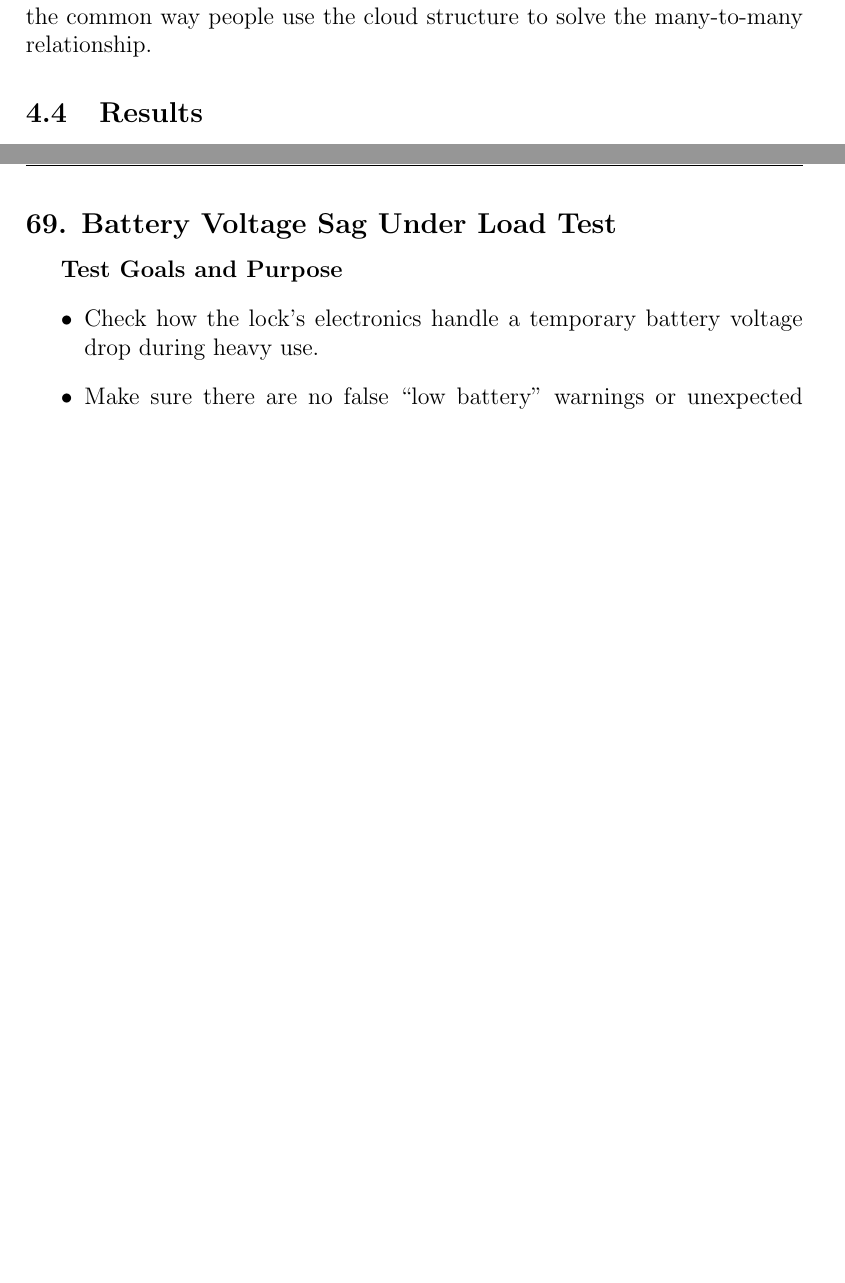
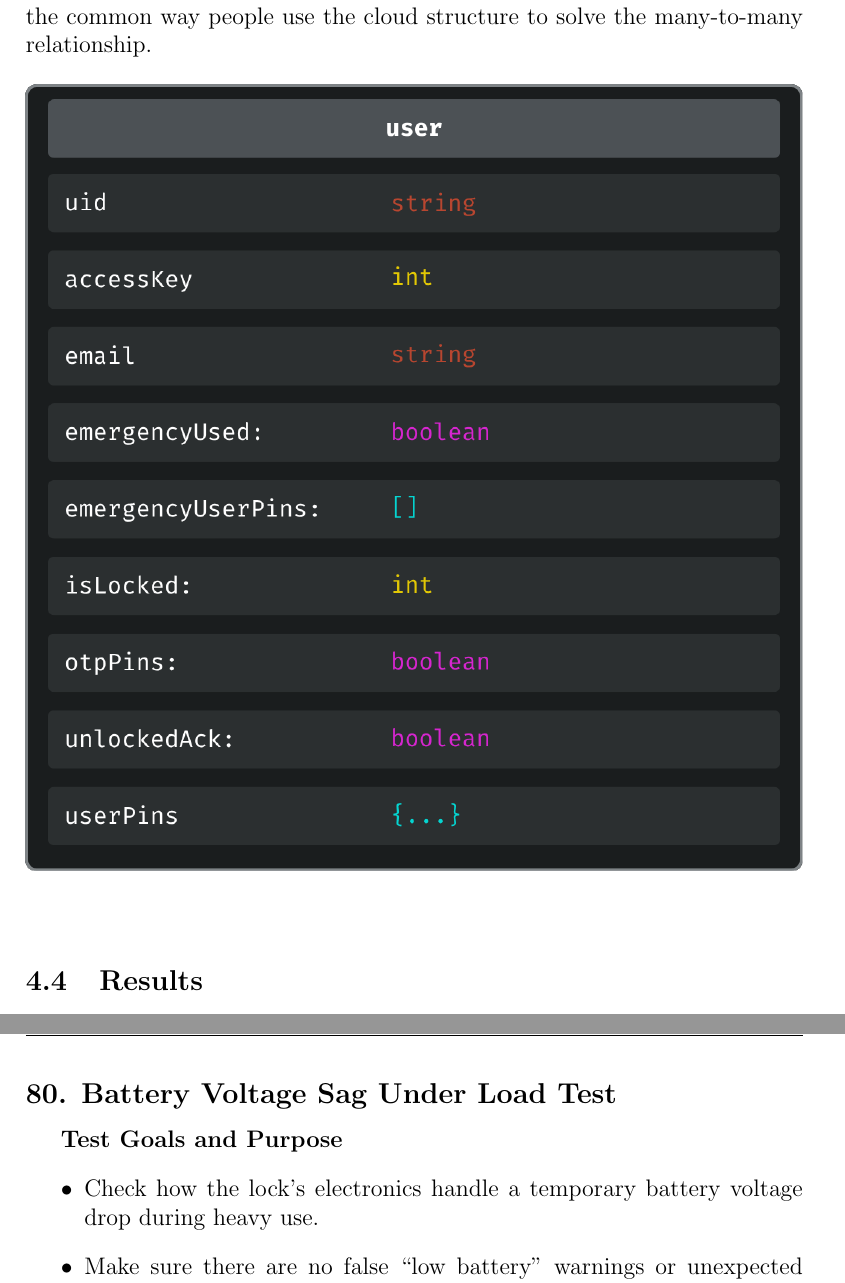
Before and after one commit to neenanhi/CSE123_Project, a LaTeX document (docs/DesignDoc/DesignDoc.tex, which reads docs/DesignDoc/Functional_prototype.tex, docs/DesignDoc/Rare_Scenarios.tex): two parts of pages 25 and 114 of 114 before the commit and two parts of pages 25 and 115 of 115 after it, joined at a grey line, cut so that both start at the same text, the shorter picture padded with empty space. Compiled offline with pdfLaTeX.

Commit message:
Adding images from prototype

```diff
--- a/docs/DesignDoc/Functional_prototype.tex
+++ b/docs/DesignDoc/Functional_prototype.tex
@@ -29,6 +29,12 @@ The functional prototype of the app currently uses the Swift language. This is w
 
 Our current cloud infrastructure uses firestore database from firebase. Firebase was the easiest to use for our prototyping, and allowed us to quickly made the project functional. Though for the production system, we plan to use Amazon Web Services (AWS) along side Postgres so that we have more control on our database.  The current structure of our database only have a user controlling a lock, while we plan to update our cloud structure to have a many-to-many relationship. It should have a table for users and another table for locks, this way we can create a join table to join which users owns which lock and the lock is also able to know who the owner is. This is the common way people use the cloud structure to solve the many-to-many relationship.
 
+\begin{figure}[!ht]
+    \centering
+    \includegraphics[width=1\textwidth]{img/db.png}
+    \label{fig:firestoreSchema}
+\end{figure}
+
 \subsection{Results}
 
 Our functional prototype was able to unlock and lock a door when asked to from the phone app. It can also generate pin codes that is for one time use, and the pin will be removed once the pin is used. Lastly we have an emergency pin that is used when the wifi is down. Once the emergency pin is used and the door lock is reconnected to wifi, it will remove the pin that is used. Compared to our manufactured product, we have a pin code to unlock the door but we did not have the feature of adding in how long the pin code lasts (having expiration on codes). As for the setup of the door lock, we used wifi provisioning instead of bluetooth since it seemed easier to create on ESP32-C3. Below we will have a figure of our final prototype and if you would like to see the demo of our prototype, the link is \href{https://youtu.be/XbD7zrFxasE?si=83Vg6o0KJSXbOtdF}{here}.
--- a/docs/DesignDoc/Rare_Scenarios.tex
+++ b/docs/DesignDoc/Rare_Scenarios.tex
@@ -278,7 +278,7 @@
 
 \newpage
 \begin{samepage}
-\subsection*{69. Battery Voltage Sag Under Load Test}
+\subsection*{80. Battery Voltage Sag Under Load Test}
 
 \subparagraph{Test Goals and Purpose}
 \begin{itemize}
```
Also changed, not shown: docs/DesignDoc/img/db.png (added), docs/DesignDoc/Rare_Scenarios.tex (12 more changed lines).
